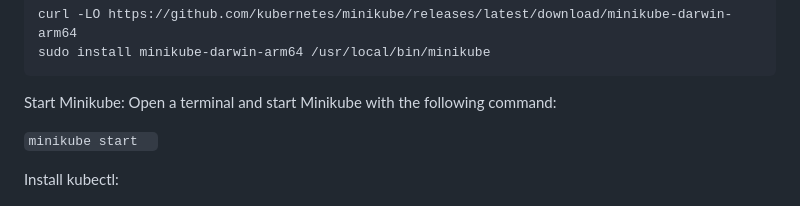
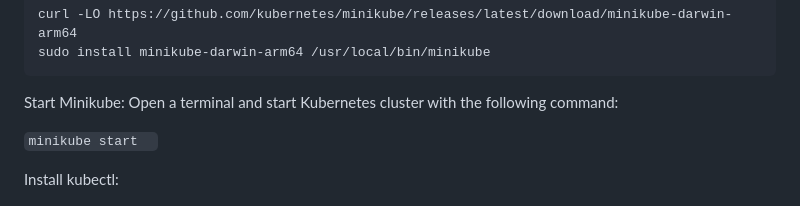
Before and after one commit to rishabhmohan/metaflow-mlflow-hyperparameter-tuning, a Markdown page: README.md, the part around the change. Drawn GitHub-style.

````diff
--- a/README.md
+++ b/README.md
@@ -74,7 +74,7 @@ sudo install minikube-darwin-arm64 /usr/local/bin/minikube
 ```
 
 Start Minikube:
-Open a terminal and start Minikube with the following command:
+Open a terminal and start Kubernetes cluster with the following command:
 
 ```minikube start  ```
 
````
